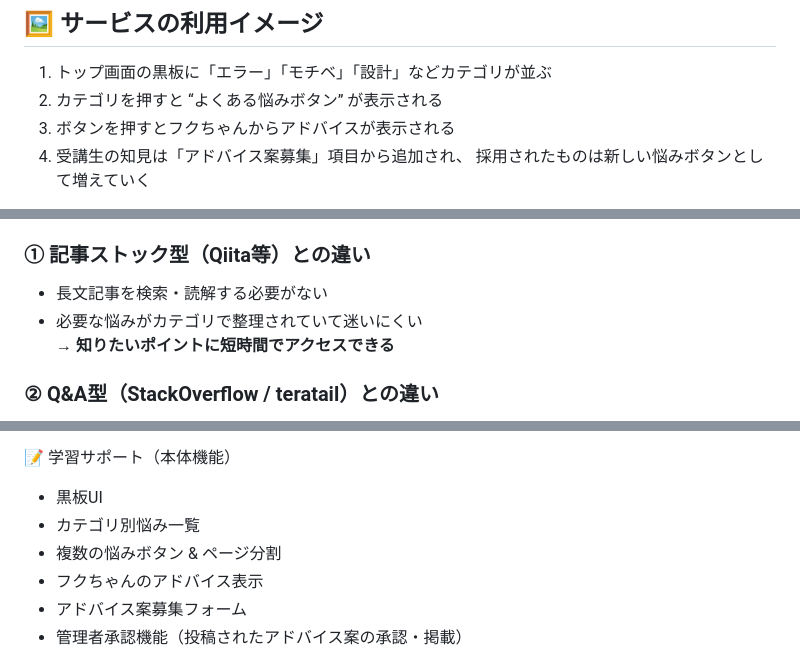
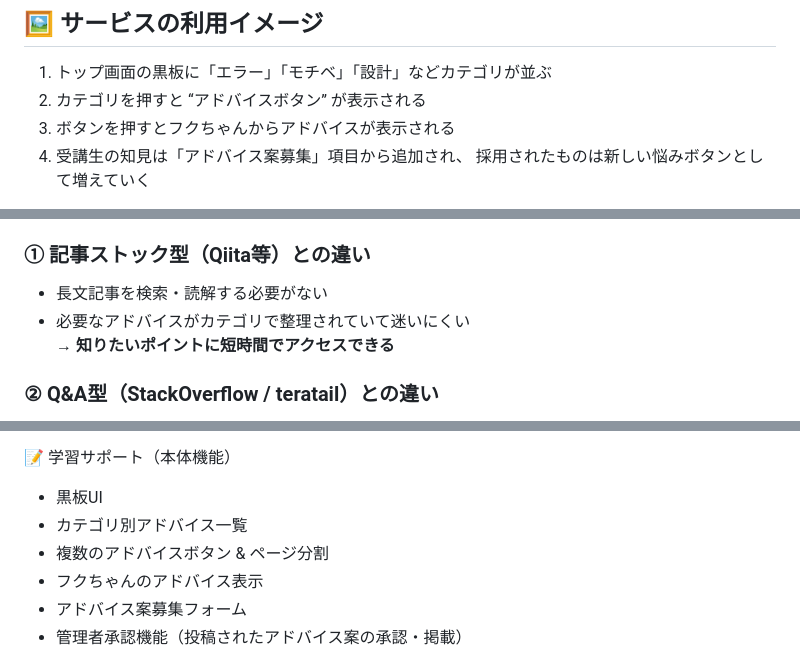
Before and after one commit to fuku-0420/owl-forest-app, a Markdown page: README.md, 3 parts joined by grey strips. Drawn GitHub-style.

Commit message:
READMEの文言を最新仕様に更新（悩み→アドバイスに統一）

```diff
--- a/README.md
+++ b/README.md
@@ -51,7 +51,7 @@ https://www.figma.com/design/6qQWPIpktLOdYNcgOsizaL/%E7%94%BB%E9%9D%A2%E9%81%B7%
 ## 🖼️ サービスの利用イメージ
 
 1. トップ画面の黒板に「エラー」「モチベ」「設計」などカテゴリが並ぶ
-2. カテゴリを押すと “よくある悩みボタン” が表示される
+2. カテゴリを押すと “アドバイスボタン” が表示される
 3. ボタンを押すとフクちゃんからアドバイスが表示される
 4. 受講生の知見は「アドバイス案募集」項目から追加され、
    採用されたものは新しい悩みボタンとして増えていく
@@ -77,7 +77,7 @@ https://www.figma.com/design/6qQWPIpktLOdYNcgOsizaL/%E7%94%BB%E9%9D%A2%E9%81%B7%
 
 ### ① 記事ストック型（Qiita等）との違い
 - 長文記事を検索・読解する必要がない
-- 必要な悩みがカテゴリで整理されていて迷いにくい
+- 必要なアドバイスがカテゴリで整理されていて迷いにくい
 → **知りたいポイントに短時間でアクセスできる**
 
 ### ② Q&A型（StackOverflow / teratail）との違い
@@ -122,8 +122,8 @@ https://www.figma.com/design/6qQWPIpktLOdYNcgOsizaL/%E7%94%BB%E9%9D%A2%E9%81%B7%
 
 📝 学習サポート（本体機能）
 - 黒板UI
-- カテゴリ別悩み一覧
-- 複数の悩みボタン & ページ分割
+- カテゴリ別アドバイス一覧
+- 複数のアドバイスボタン & ページ分割
 - フクちゃんのアドバイス表示
 - アドバイス案募集フォーム
 - 管理者承認機能（投稿されたアドバイス案の承認・掲載）
```
Also changed, not shown: other parts of README.md (+1 -1 lines).
